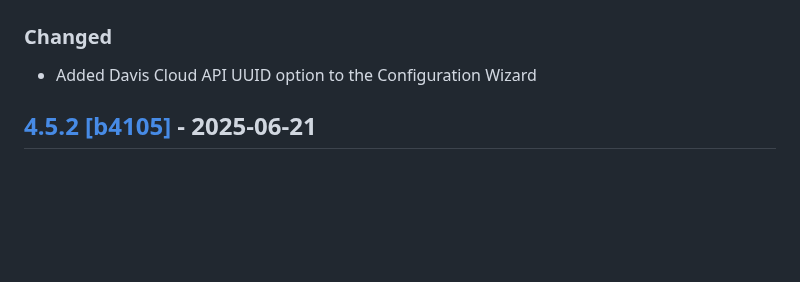
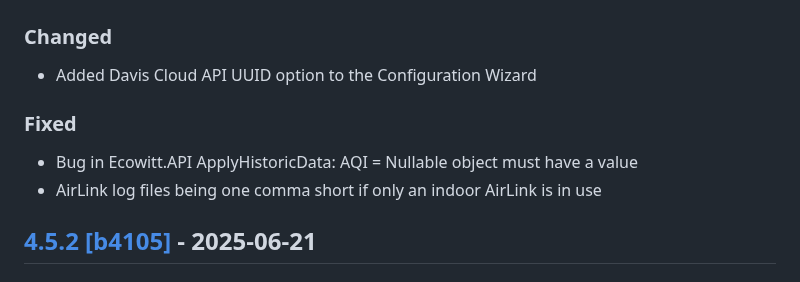
Before and after one commit to cumulusmx/CumulusMX, a Markdown page: CHANGELOG.md, the part around the change. GitHub-like rendering; blank space fills up the shorter version.

Commit message:
Changelog

```diff
--- a/CHANGELOG.md
+++ b/CHANGELOG.md
@@ -16,7 +16,10 @@ Alternatively view it [online on GitHub](https://github.com/cumulusmx/CumulusMX/
 
 - Added Davis Cloud API UUID option to the Configuration Wizard
 
+### Fixed
 
+- Bug in Ecowitt.API ApplyHistoricData: AQI = Nullable object must have a value
+- AirLink log files being one comma short if only an indoor AirLink is in use
 
 
 ## [4.5.2 \[b4105\]][22] - 2025-06-21
```
